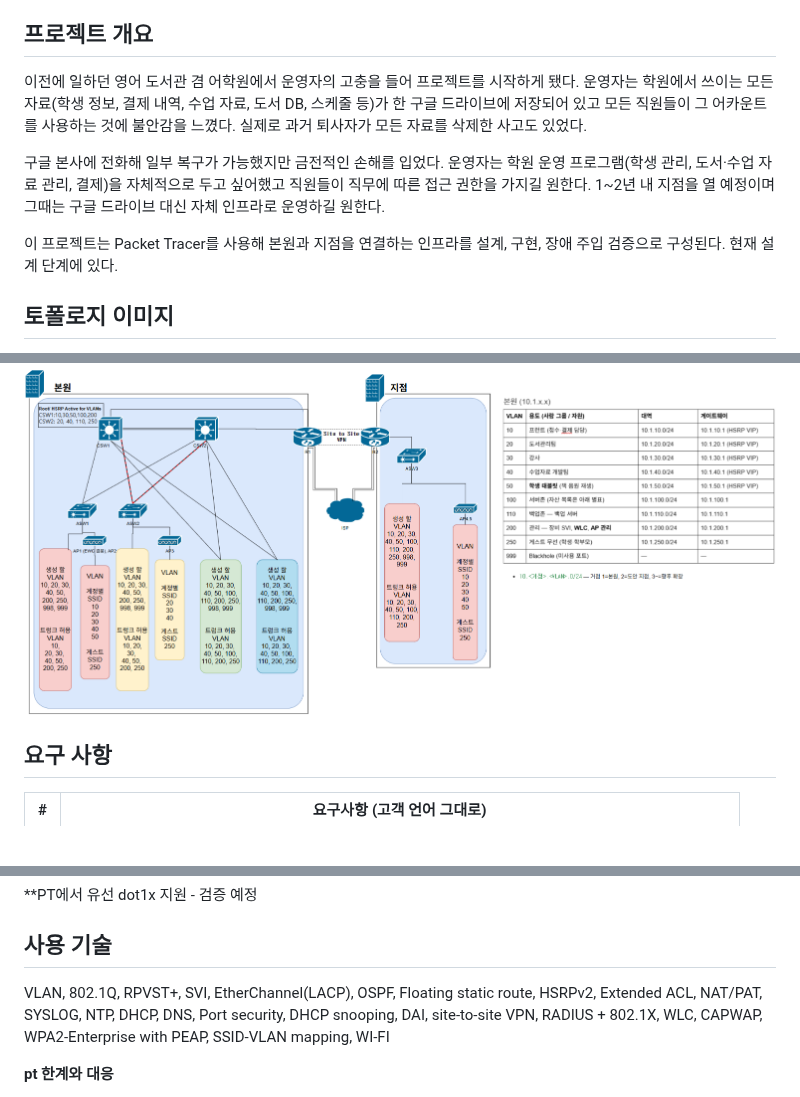
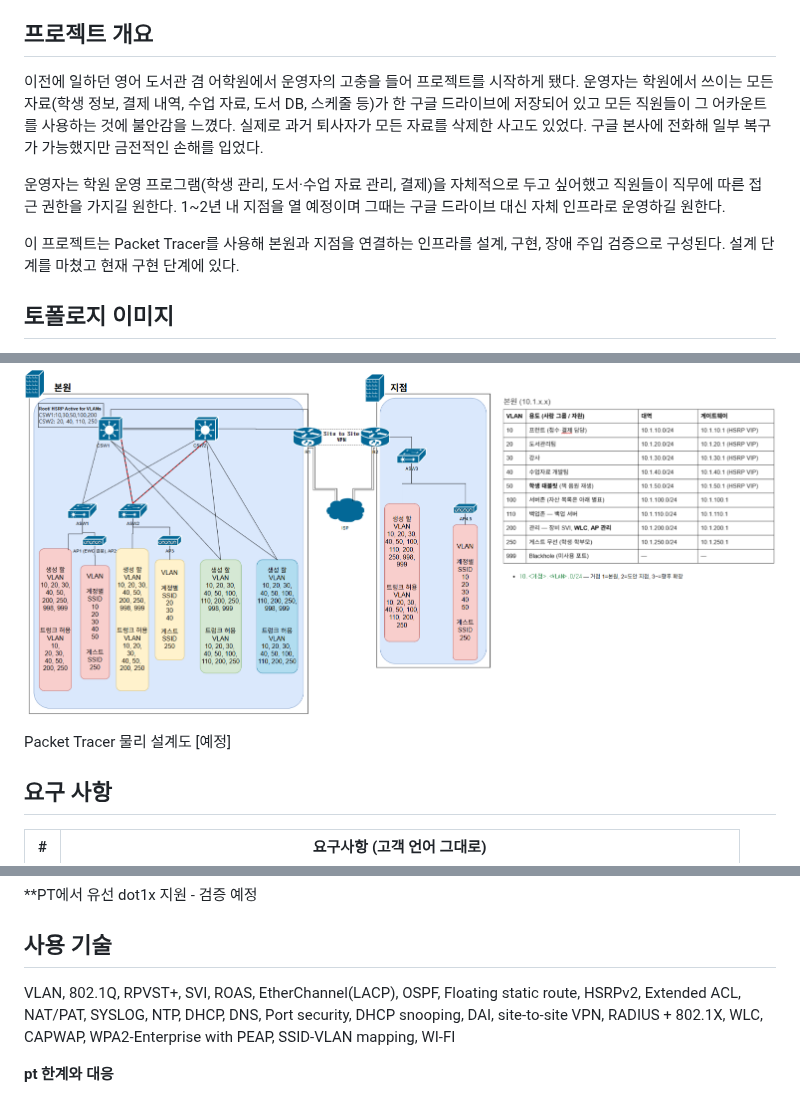
Before and after one commit to mamonde1411/smb-academy-branch-network, a Markdown page: README.md, 3 parts joined by grey strips. Rendered like a GitHub page; blank space fills up the shorter version.

```diff
--- a/README.md
+++ b/README.md
@@ -2,11 +2,11 @@
 Network design for a two-site language academy — role-based segmentation and access control, built from the owner's real operational requirements.
 
 ## 프로젝트 개요
-이전에 일하던 영어 도서관 겸 어학원에서 운영자의 고충을 들어 프로젝트를 시작하게 됐다. 운영자는 학원에서 쓰이는 모든 자료(학생 정보, 결제 내역, 수업 자료, 도서 DB, 스케줄 등)가 한 구글 드라이브에 저장되어 있고 모든 직원들이 그 어카운트를 사용하는 것에 불안감을 느꼈다. 실제로 과거 퇴사자가 모든 자료를 삭제한 사고도 있었다.
+이전에 일하던 영어 도서관 겸 어학원에서 운영자의 고충을 들어 프로젝트를 시작하게 됐다. 운영자는 학원에서 쓰이는 모든 자료(학생 정보, 결제 내역, 수업 자료, 도서 DB, 스케줄 등)가 한 구글 드라이브에 저장되어 있고 모든 직원들이 그 어카운트를 사용하는 것에 불안감을 느꼈다. 실제로 과거 퇴사자가 모든 자료를 삭제한 사고도 있었다. 구글 본사에 전화해 일부 복구가 가능했지만 금전적인 손해를 입었다.
 
-구글 본사에 전화해 일부 복구가 가능했지만 금전적인 손해를 입었다. 운영자는 학원 운영 프로그램(학생 관리, 도서·수업 자료 관리, 결제)을 자체적으로 두고 싶어했고 직원들이 직무에 따른 접근 권한을 가지길 원한다. 1~2년 내 지점을 열 예정이며 그때는 구글 드라이브 대신 자체 인프라로 운영하길 원한다.
+운영자는 학원 운영 프로그램(학생 관리, 도서·수업 자료 관리, 결제)을 자체적으로 두고 싶어했고 직원들이 직무에 따른 접근 권한을 가지길 원한다. 1~2년 내 지점을 열 예정이며 그때는 구글 드라이브 대신 자체 인프라로 운영하길 원한다.
 
-이 프로젝트는 Packet Tracer를 사용해 본원과 지점을 연결하는 인프라를 설계, 구현, 장애 주입 검증으로 구성된다. 현재 설계 단계에 있다.
+이 프로젝트는 Packet Tracer를 사용해 본원과 지점을 연결하는 인프라를 설계, 구현, 장애 주입 검증으로 구성된다. 설계 단계를 마쳤고 현재 구현 단계에 있다.
 
 
 ## 토폴로지 이미지
@@ -15,6 +15,9 @@ Network design for a two-site language academy — role-based segmentation and a
 
 논리 설계도
 ![alt text](./docs/imgs/logical_design.png)
+
+Packet Tracer 물리 설계도
+[예정]
 
 
 ## 요구 사항
@@ -38,7 +41,7 @@ Network design for a two-site language academy — role-based segmentation and a
 **PT에서 유선 dot1x 지원 - 검증 예정
 
 ## 사용 기술
-VLAN, 802.1Q, RPVST+, SVI, EtherChannel(LACP), OSPF, Floating static route, HSRPv2, Extended ACL, NAT/PAT,
+VLAN, 802.1Q, RPVST+, SVI, ROAS, EtherChannel(LACP), OSPF, Floating static route, HSRPv2, Extended ACL, NAT/PAT,
 SYSLOG, NTP, DHCP, DNS, Port security, DHCP snooping, DAI, site-to-site VPN, RADIUS + 802.1X,
 WLC, CAPWAP, WPA2-Enterprise with PEAP, SSID-VLAN mapping, WI-FI
 
```
Also changed, not shown: docs/02_주소설계.md (+4 -0 lines), docs/imgs/dhcp_table.png (added), 4 other files.
